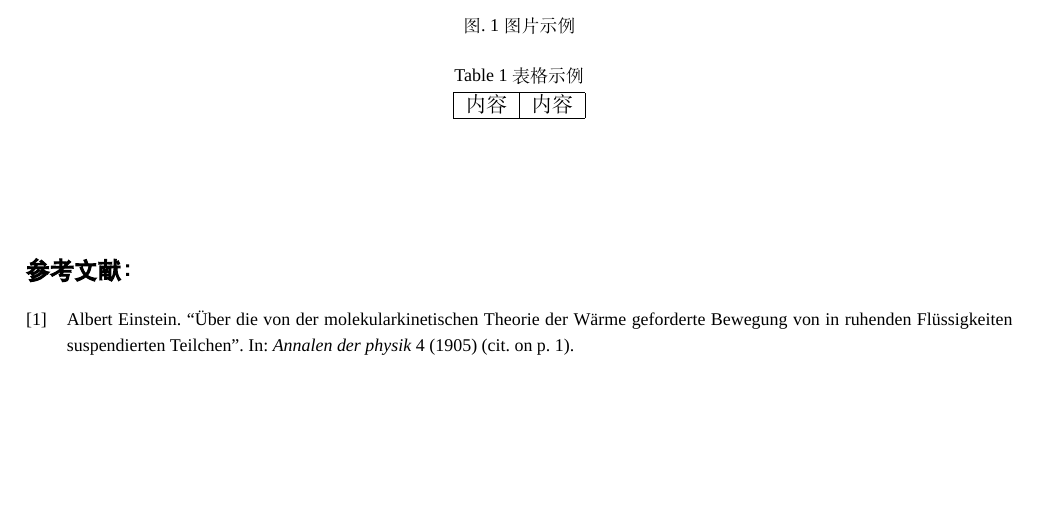
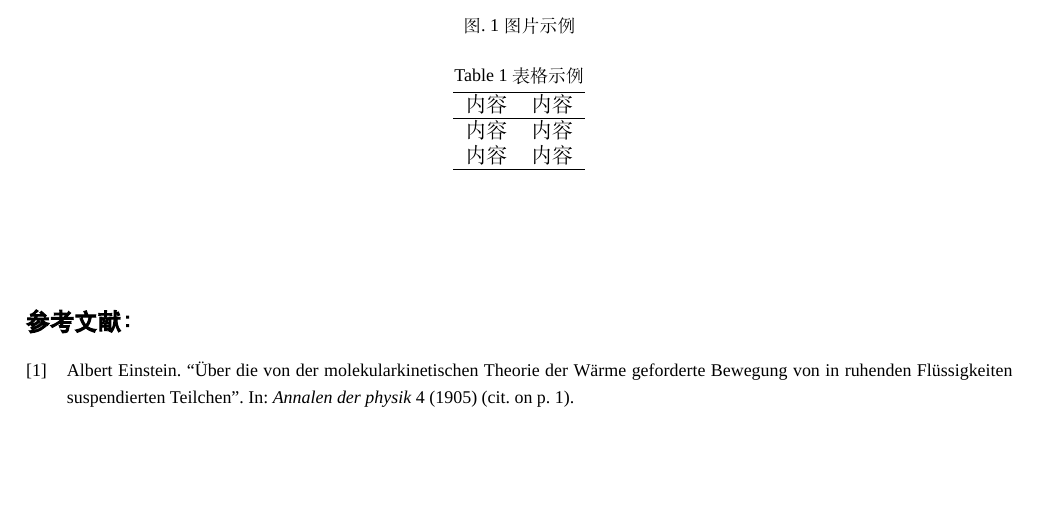
Before and after one commit to Manontel/NKU-, a LaTeX document (main.tex): part of page 2 of 2, cut so that both start at the same text, the shorter picture padded with empty space. Compiled offline with XeLaTeX; a missing font is replaced by an installed copy or a similar font.

Commit message:
Add files via upload

```diff
--- a/main.tex
+++ b/main.tex
@@ -137,8 +137,11 @@
 \begin{table}[htbp]
   \centering
   \caption{表格示例}
-  \begin{tabular}{|c|c|}
+  \begin{tabular}{c c}
     \hline
+    内容 & 内容 \\
+    \hline
+    内容 & 内容 \\
     内容 & 内容 \\
     \hline
   \end{tabular}
```
Also changed, not shown: main.pdf.
